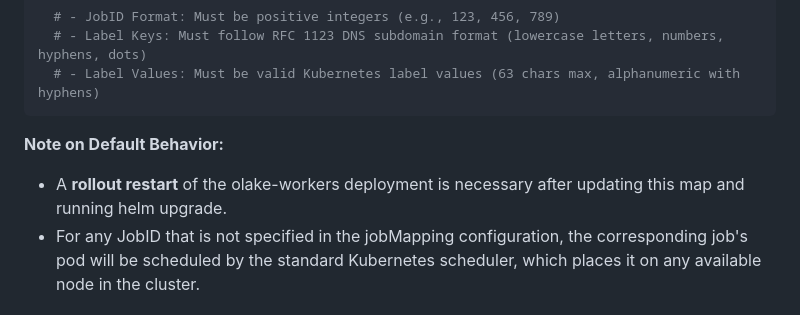
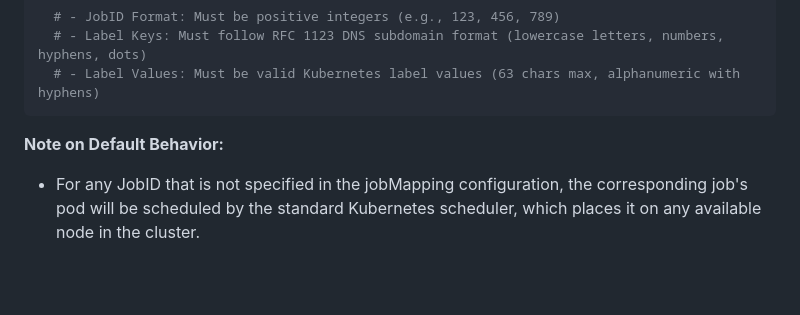
Before and after one commit to datazip-inc/olake-helm, a Markdown page: helm/olake/README.md, the part around the change. Drawn GitHub-style; blank space fills up the shorter version.

Commit message:
doc: remove rollout restart

````diff
--- a/helm/olake/README.md
+++ b/helm/olake/README.md
@@ -140,7 +140,6 @@ global:
 ```
 
 **Note on Default Behavior:**
-- A **rollout restart** of the olake-workers deployment is necessary after updating this map and running helm upgrade.
 - For any JobID that is not specified in the jobMapping configuration, the corresponding job's pod will be scheduled by the standard Kubernetes scheduler, which places it on any available node in the cluster.
 
 ### Cloud IAM Integration
````
